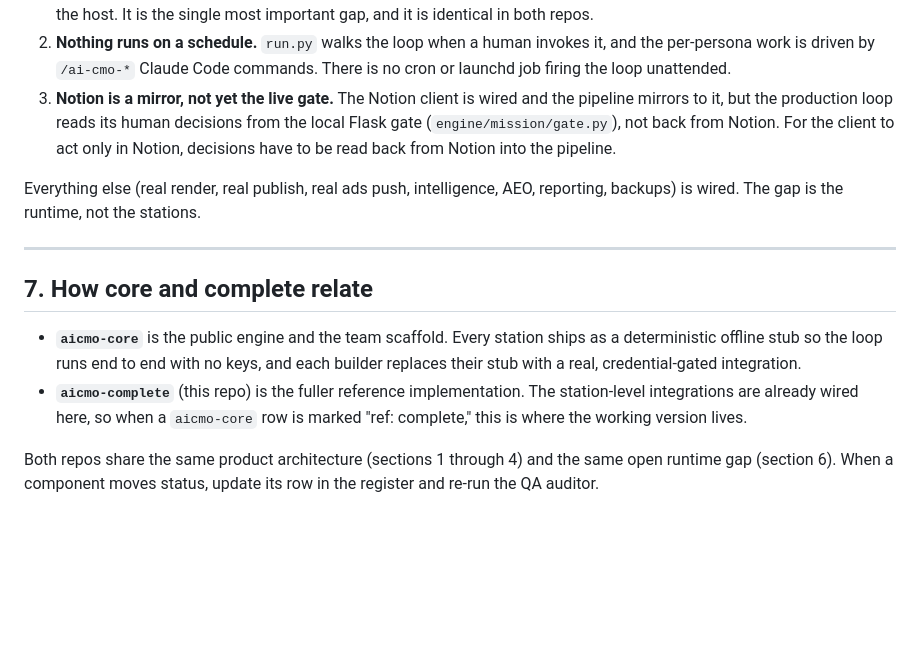
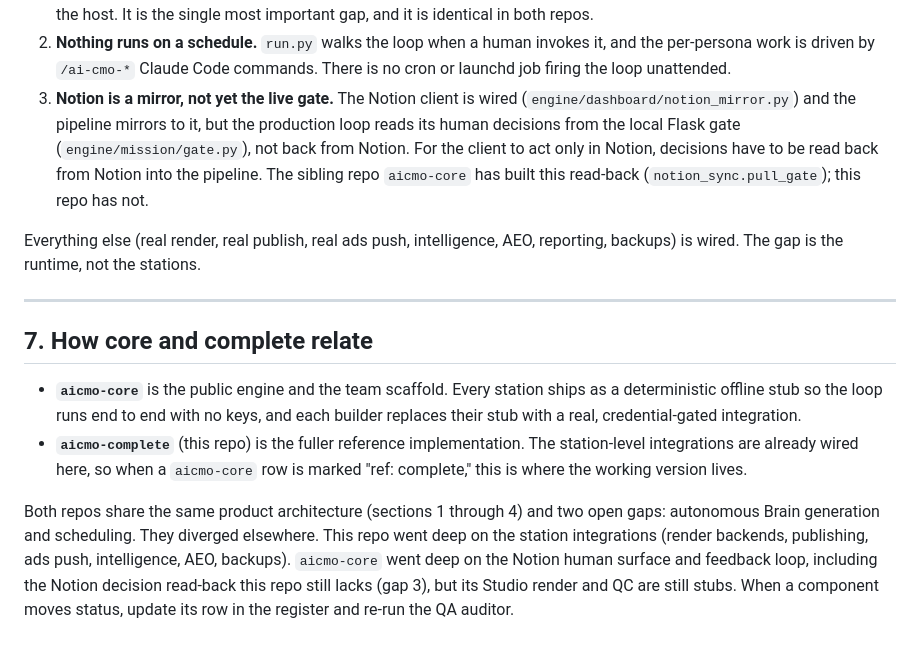
Before and after one commit to revaya-ai/aicmo-complete, a Markdown page: ARCHITECTURE.md, the part around the change. Rendered like a GitHub page; blank space fills up the shorter version.

Commit message:
docs: correct cross-repo claims in ARCHITECTURE (the repos diverged)
Core built the Notion decision read-back (notion_sync.pull_gate) that this repo
lacks; this repo went deep on station integrations instead. Stop claiming the
runtime gaps are identical: the shared gaps are autonomous Brain generation and
scheduling; the Notion read-back is core-only and the Studio stubs are core-only.

Co-Authored-By: Claude Opus 4.8 <noreply@anthropic.com>

```diff
--- a/ARCHITECTURE.md
+++ b/ARCHITECTURE.md
@@ -150,11 +150,13 @@ approving in a real Notion board), these are still open:
 2. **Nothing runs on a schedule.** `run.py` walks the loop when a human invokes
    it, and the per-persona work is driven by `/ai-cmo-*` Claude Code commands.
    There is no cron or launchd job firing the loop unattended.
-3. **Notion is a mirror, not yet the live gate.** The Notion client is wired and
-   the pipeline mirrors to it, but the production loop reads its human decisions
-   from the local Flask gate (`engine/mission/gate.py`), not back from Notion. For
-   the client to act only in Notion, decisions have to be read back from Notion
-   into the pipeline.
+3. **Notion is a mirror, not yet the live gate.** The Notion client is wired
+   (`engine/dashboard/notion_mirror.py`) and the pipeline mirrors to it, but the
+   production loop reads its human decisions from the local Flask gate
+   (`engine/mission/gate.py`), not back from Notion. For the client to act only in
+   Notion, decisions have to be read back from Notion into the pipeline. The
+   sibling repo `aicmo-core` has built this read-back (`notion_sync.pull_gate`);
+   this repo has not.
 
 Everything else (real render, real publish, real ads push, intelligence, AEO,
 reporting, backups) is wired. The gap is the runtime, not the stations.
@@ -170,6 +172,10 @@ reporting, backups) is wired. The gap is the runtime, not the stations.
   station-level integrations are already wired here, so when a `aicmo-core` row is
   marked "ref: complete," this is where the working version lives.
 
-Both repos share the same product architecture (sections 1 through 4) and the same
-open runtime gap (section 6). When a component moves status, update its row in the
-register and re-run the QA auditor.
+Both repos share the same product architecture (sections 1 through 4) and two open
+gaps: autonomous Brain generation and scheduling. They diverged elsewhere. This
+repo went deep on the station integrations (render backends, publishing, ads push,
+intelligence, AEO, backups). `aicmo-core` went deep on the Notion human surface and
+feedback loop, including the Notion decision read-back this repo still lacks (gap
+3), but its Studio render and QC are still stubs. When a component moves status,
+update its row in the register and re-run the QA auditor.
```
